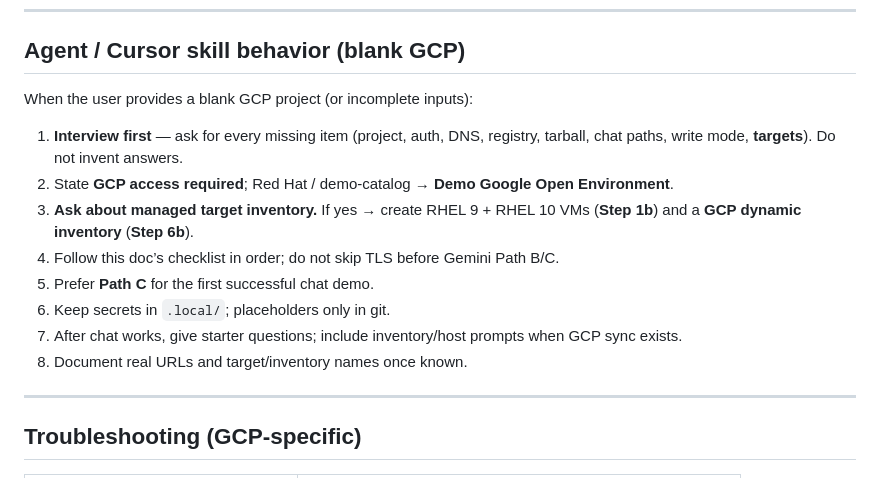
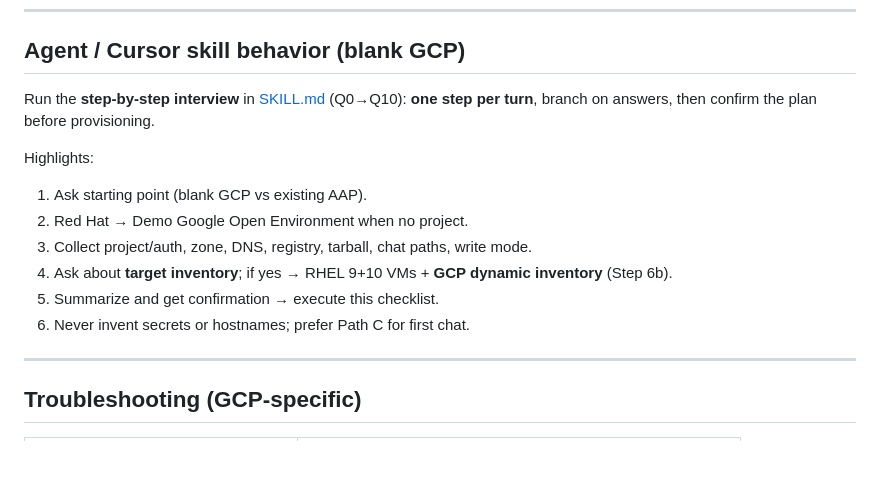
Before and after one commit to redawg/aap-Gemini-mcp, a Markdown page: docs/DEPLOY-GCP-FROM-SCRATCH.md, the part around the change. Rendered like a GitHub page; blank space fills up the shorter version.

Commit message:
Make the deploy skill interview step-by-step with answer branches.
Ask one question per turn (Q0–Q10 / existing-AAP path), wait for answers, then confirm the plan before provisioning.

Co-authored-by: Cursor <cursoragent@cursor.com>

```diff
--- a/docs/DEPLOY-GCP-FROM-SCRATCH.md
+++ b/docs/DEPLOY-GCP-FROM-SCRATCH.md
@@ -605,16 +605,16 @@ Use these after Path C (or CLI) is up. Copy/paste into the sandbox chat.
 
 ## Agent / Cursor skill behavior (blank GCP)
 
-When the user provides a blank GCP project (or incomplete inputs):
+Run the **step-by-step interview** in [SKILL.md](../.cursor/skills/aap-gemini-mcp/SKILL.md) (Q0→Q10): **one step per turn**, branch on answers, then confirm the plan before provisioning.
 
-1. **Interview first** — ask for every missing item (project, auth, DNS, registry, tarball, chat paths, write mode, **targets**). Do not invent answers.
-2. State **GCP access required**; Red Hat / demo-catalog → **Demo Google Open Environment**.
-3. **Ask about managed target inventory.** If yes → create RHEL 9 + RHEL 10 VMs (**Step 1b**) and a **GCP dynamic inventory** (**Step 6b**).
-4. Follow this doc’s checklist in order; do not skip TLS before Gemini Path B/C.
-5. Prefer **Path C** for the first successful chat demo.
-6. Keep secrets in `.local/`; placeholders only in git.
-7. After chat works, give starter questions; include inventory/host prompts when GCP sync exists.
-8. Document real URLs and target/inventory names once known.
+Highlights:
+
+1. Ask starting point (blank GCP vs existing AAP).
+2. Red Hat → Demo Google Open Environment when no project.
+3. Collect project/auth, zone, DNS, registry, tarball, chat paths, write mode.
+4. Ask about **target inventory**; if yes → RHEL 9+10 VMs + **GCP dynamic inventory** (Step 6b).
+5. Summarize and get confirmation → execute this checklist.
+6. Never invent secrets or hostnames; prefer Path C for first chat.
 
 ---
 
```
Also changed, not shown: 2 other files.
